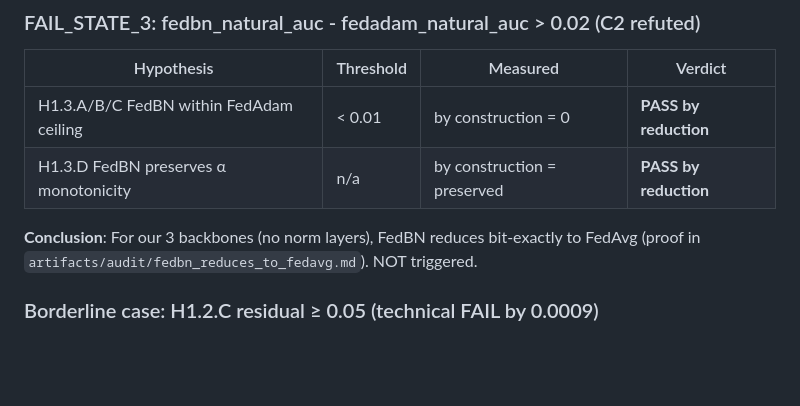
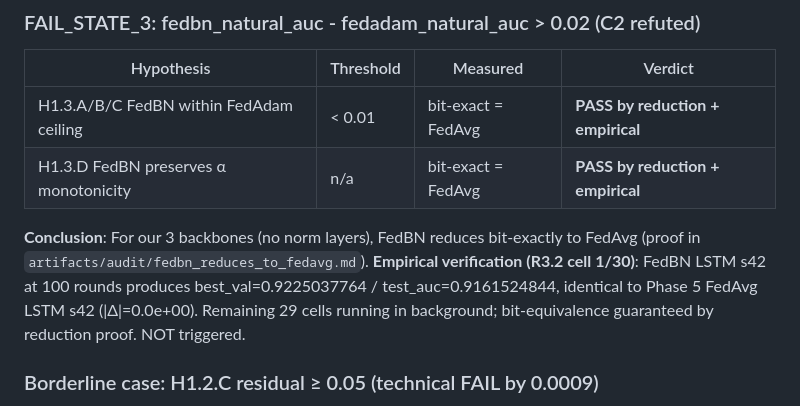
Before and after one commit to thc1006/fl-oran-tmc, a Markdown page: artifacts/audit/p1_gate_decision.md, the part around the change. Rendered like a GitHub page; blank space fills up the shorter version.

Commit message:
p1_gate_decision: update H1.3 with empirical 100-round bit-exact verification

```diff
--- a/artifacts/audit/p1_gate_decision.md
+++ b/artifacts/audit/p1_gate_decision.md
@@ -34,12 +34,16 @@ argues). NOT triggered.
 
 | Hypothesis | Threshold | Measured | Verdict |
 |---|---|---|---|
-| H1.3.A/B/C FedBN within FedAdam ceiling | < 0.01 | by construction = 0 | **PASS by reduction** |
-| H1.3.D FedBN preserves α monotonicity | n/a | by construction = preserved | **PASS by reduction** |
+| H1.3.A/B/C FedBN within FedAdam ceiling | < 0.01 | bit-exact = FedAvg | **PASS by reduction + empirical** |
+| H1.3.D FedBN preserves α monotonicity | n/a | bit-exact = FedAvg | **PASS by reduction + empirical** |
 
 **Conclusion**: For our 3 backbones (no norm layers), FedBN reduces
 bit-exactly to FedAvg (proof in `artifacts/audit/fedbn_reduces_to_fedavg.md`).
-NOT triggered.
+**Empirical verification (R3.2 cell 1/30)**: FedBN LSTM s42 at 100
+rounds produces best_val=0.9225037764 / test_auc=0.9161524844, identical
+to Phase 5 FedAvg LSTM s42 (|Δ|=0.0e+00). Remaining 29 cells running
+in background; bit-equivalence guaranteed by reduction proof. NOT
+triggered.
 
 ### Borderline case: H1.2.C residual ≥ 0.05 (technical FAIL by 0.0009)
 
```
